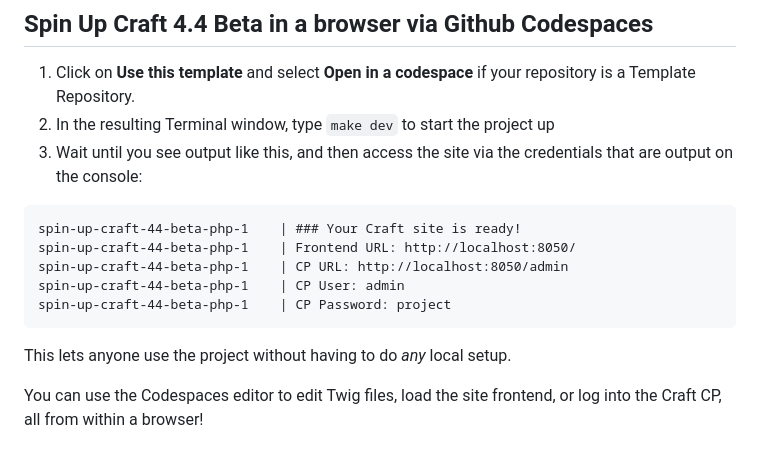
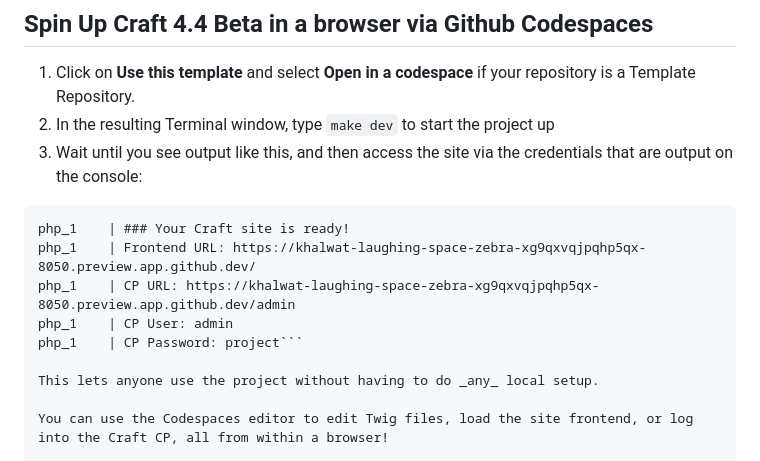
Before and after one commit to khalwat/spin-up-craft-4.4-beta, a Markdown page: README.md, the part around the change. GitHub-like rendering.

Commit message:
docs: Revised Codespaces output

````diff
--- a/README.md
+++ b/README.md
@@ -15,12 +15,11 @@ This project was created using [Spin Up Craft](https://github.com/nystudio107/sp
 3. Wait until you see output like this, and then access the site via the credentials that are output on the console:
 
 ```
-spin-up-craft-44-beta-php-1    | ### Your Craft site is ready!
-spin-up-craft-44-beta-php-1    | Frontend URL: http://localhost:8050/
-spin-up-craft-44-beta-php-1    | CP URL: http://localhost:8050/admin
-spin-up-craft-44-beta-php-1    | CP User: admin
-spin-up-craft-44-beta-php-1    | CP Password: project
-```
+php_1    | ### Your Craft site is ready!
+php_1    | Frontend URL: https://khalwat-laughing-space-zebra-xg9qxvqjpqhp5qx-8050.preview.app.github.dev/
+php_1    | CP URL: https://khalwat-laughing-space-zebra-xg9qxvqjpqhp5qx-8050.preview.app.github.dev/admin
+php_1    | CP User: admin
+php_1    | CP Password: project```
 
 This lets anyone use the project without having to do _any_ local setup.
 
````
